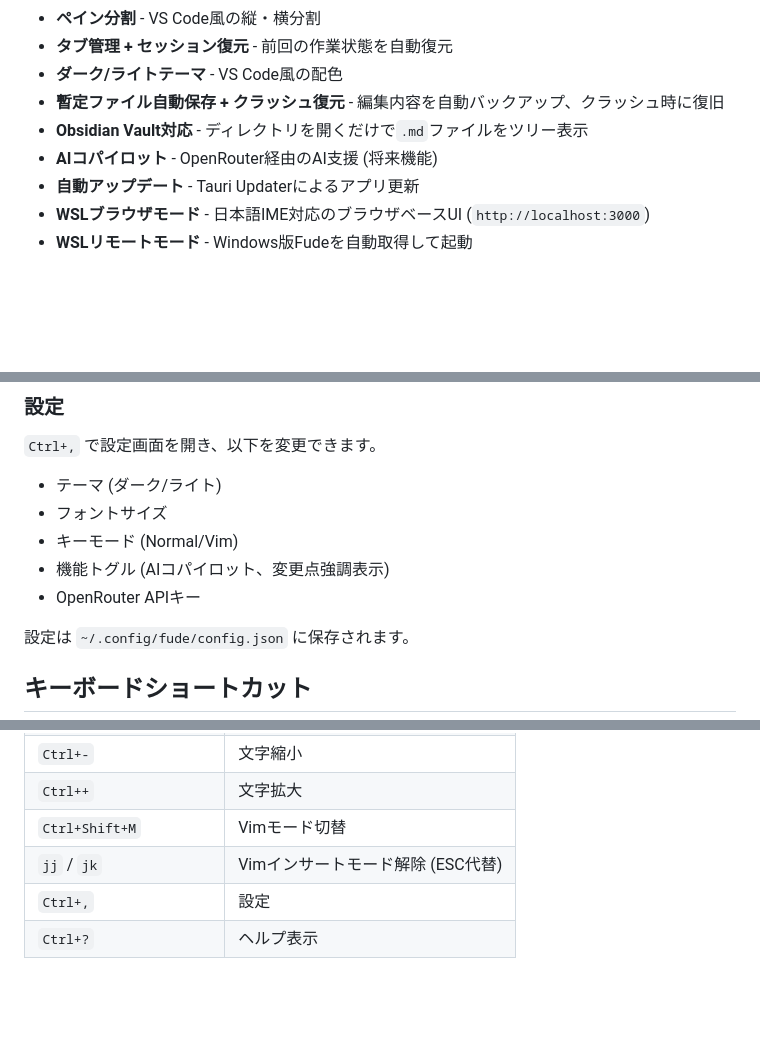
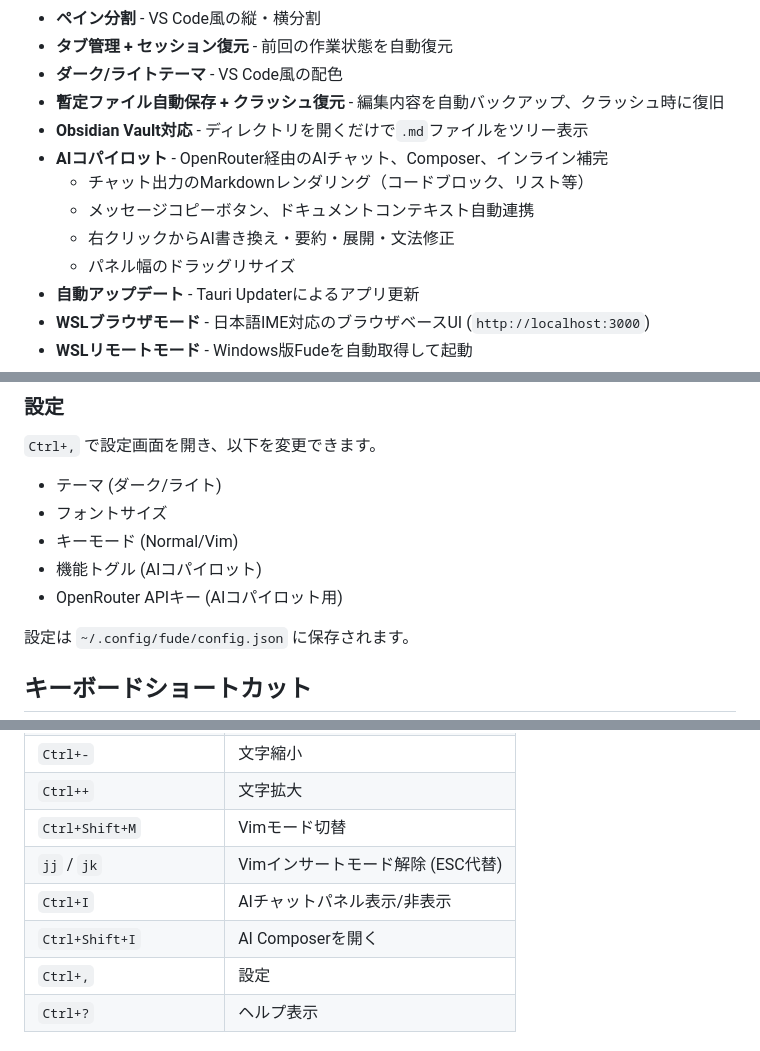
Before and after one commit to dobachi/fude, a Markdown page: README.md, 3 parts joined by grey strips. Rendered like a GitHub page; blank space fills up the shorter version.

Commit message:
docs: READMEを現在の機能に合わせて更新（AIコパイロット実装済み）

```diff
--- a/README.md
+++ b/README.md
@@ -21,7 +21,11 @@
 - **ダーク/ライトテーマ** - VS Code風の配色
 - **暫定ファイル自動保存 + クラッシュ復元** - 編集内容を自動バックアップ、クラッシュ時に復旧
 - **Obsidian Vault対応** - ディレクトリを開くだけで`.md`ファイルをツリー表示
-- **AIコパイロット** - OpenRouter経由のAI支援 (将来機能)
+- **AIコパイロット** - OpenRouter経由のAIチャット、Composer、インライン補完
+  - チャット出力のMarkdownレンダリング（コードブロック、リスト等）
+  - メッセージコピーボタン、ドキュメントコンテキスト自動連携
+  - 右クリックからAI書き換え・要約・展開・文法修正
+  - パネル幅のドラッグリサイズ
 - **自動アップデート** - Tauri Updaterによるアプリ更新
 - **WSLブラウザモード** - 日本語IME対応のブラウザベースUI (`http://localhost:3000`)
 - **WSLリモートモード** - Windows版Fudeを自動取得して起動
@@ -96,8 +100,8 @@ fude /path/to/file.md  # ファイルを指定して起動
 - テーマ (ダーク/ライト)
 - フォントサイズ
 - キーモード (Normal/Vim)
-- 機能トグル (AIコパイロット、変更点強調表示)
-- OpenRouter APIキー
+- 機能トグル (AIコパイロット)
+- OpenRouter APIキー (AIコパイロット用)
 
 設定は `~/.config/fude/config.json` に保存されます。
 
@@ -129,6 +133,8 @@ fude /path/to/file.md  # ファイルを指定して起動
 | `Ctrl++` | 文字拡大 |
 | `Ctrl+Shift+M` | Vimモード切替 |
 | `jj` / `jk` | Vimインサートモード解除 (ESC代替) |
+| `Ctrl+I` | AIチャットパネル表示/非表示 |
+| `Ctrl+Shift+I` | AI Composerを開く |
 | `Ctrl+,` | 設定 |
 | `Ctrl+?` | ヘルプ表示 |
 
```
Also changed, not shown: other parts of README.md (+0 -1 lines).
